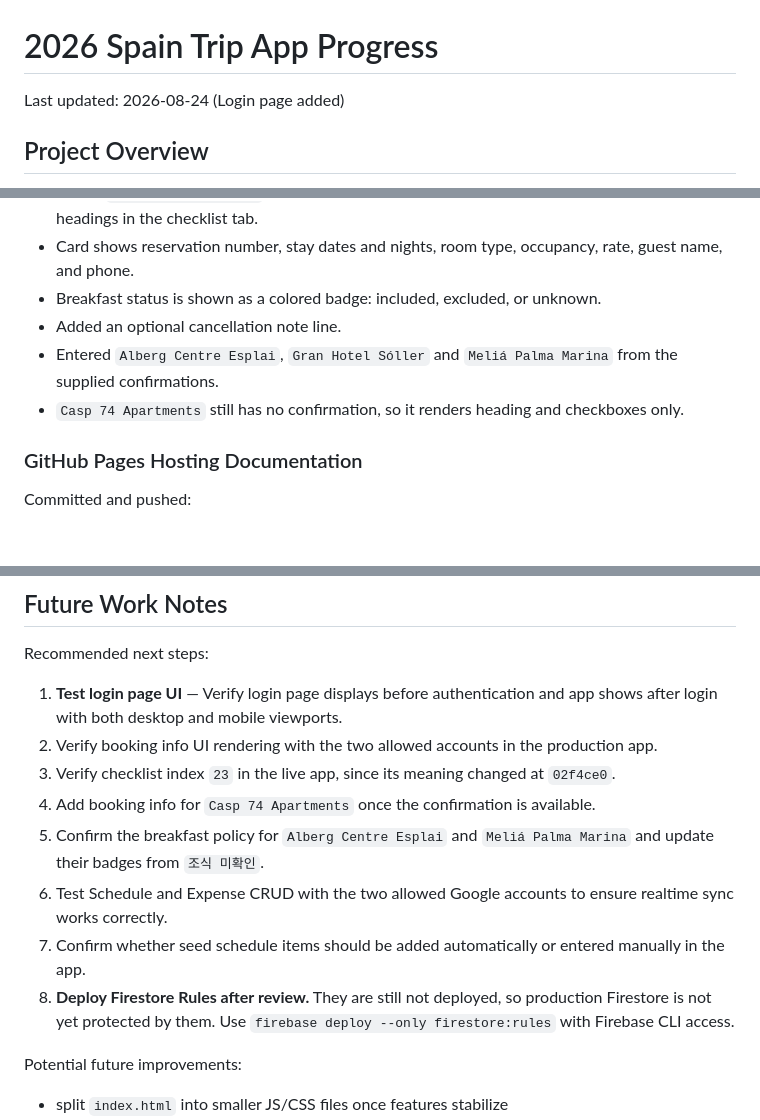
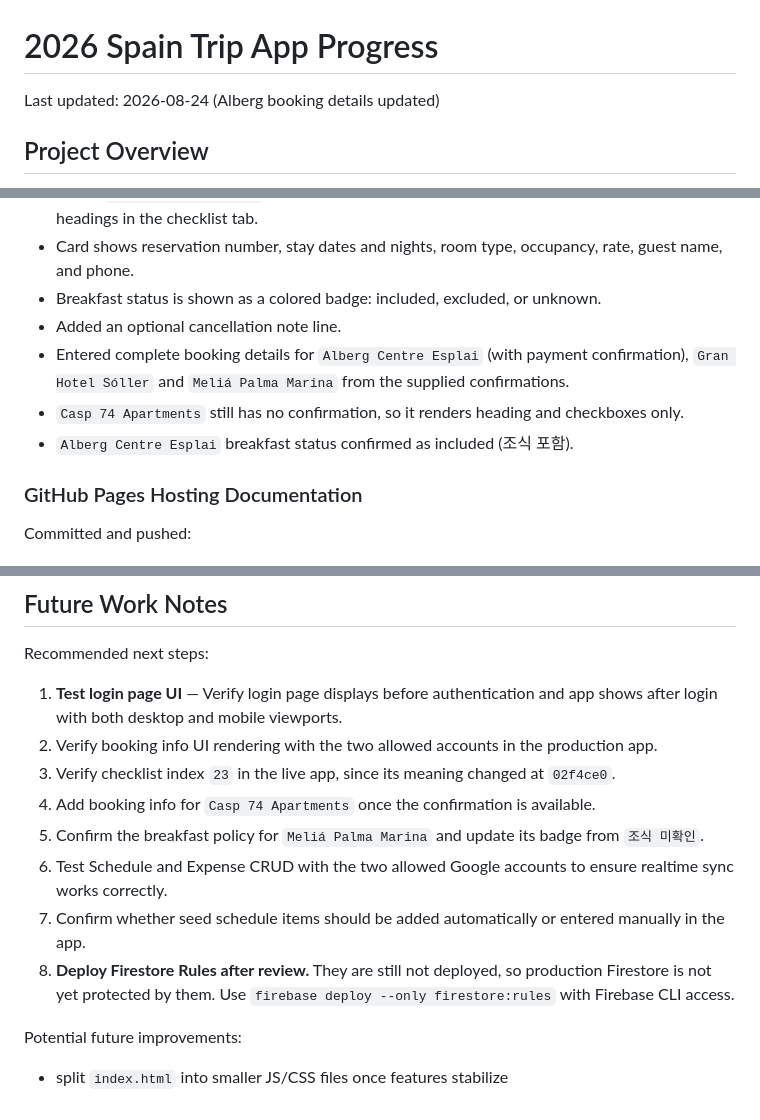
Before and after one commit to recoverlee/2026-spain-trip, a Markdown page: progress.md, 3 parts joined by grey strips. Rendered like a GitHub page.

Commit message:
docs: update progress with Alberg booking details confirmation

```diff
--- a/progress.md
+++ b/progress.md
@@ -1,6 +1,6 @@
 # 2026 Spain Trip App Progress
 
-Last updated: 2026-08-24 (Login page added)
+Last updated: 2026-08-24 (Alberg booking details updated)
 
 ## Project Overview
 
@@ -320,8 +320,9 @@ Implementation details:
 - Card shows reservation number, stay dates and nights, room type, occupancy, rate, guest name, and phone.
 - Breakfast status is shown as a colored badge: included, excluded, or unknown.
 - Added an optional cancellation note line.
-- Entered `Alberg Centre Esplai`, `Gran Hotel Sóller` and `Meliá Palma Marina` from the supplied confirmations.
+- Entered complete booking details for `Alberg Centre Esplai` (with payment confirmation), `Gran Hotel Sóller` and `Meliá Palma Marina` from the supplied confirmations.
 - `Casp 74 Apartments` still has no confirmation, so it renders heading and checkboxes only.
+- `Alberg Centre Esplai` breakfast status confirmed as included (조식 포함).
 
 ### GitHub Pages Hosting Documentation
 
@@ -383,10 +384,10 @@ Recommended next steps:
 2. Verify booking info UI rendering with the two allowed accounts in the production app.
 3. Verify checklist index `23` in the live app, since its meaning changed at `02f4ce0`.
 4. Add booking info for `Casp 74 Apartments` once the confirmation is available.
-5. Confirm the breakfast policy for `Alberg Centre Esplai` and `Meliá Palma Marina` and update their badges from `조식 미확인`.
-5. Test Schedule and Expense CRUD with the two allowed Google accounts to ensure realtime sync works correctly.
-6. Confirm whether seed schedule items should be added automatically or entered manually in the app.
-7. **Deploy Firestore Rules after review.** They are still not deployed, so production Firestore is not yet protected by them. Use `firebase deploy --only firestore:rules` with Firebase CLI access.
+5. Confirm the breakfast policy for `Meliá Palma Marina` and update its badge from `조식 미확인`.
+6. Test Schedule and Expense CRUD with the two allowed Google accounts to ensure realtime sync works correctly.
+7. Confirm whether seed schedule items should be added automatically or entered manually in the app.
+8. **Deploy Firestore Rules after review.** They are still not deployed, so production Firestore is not yet protected by them. Use `firebase deploy --only firestore:rules` with Firebase CLI access.
 
 Potential future improvements:
 
```
